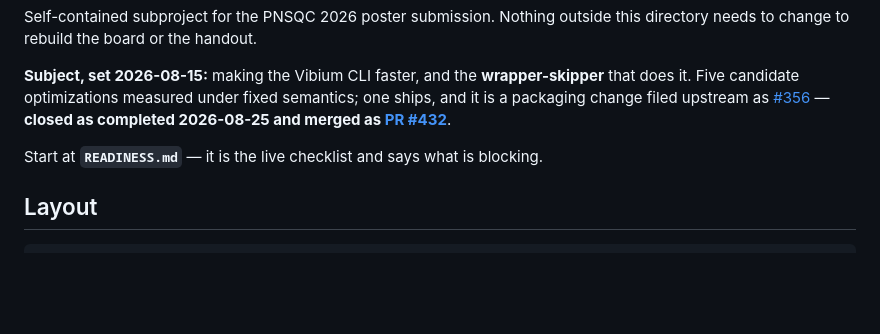
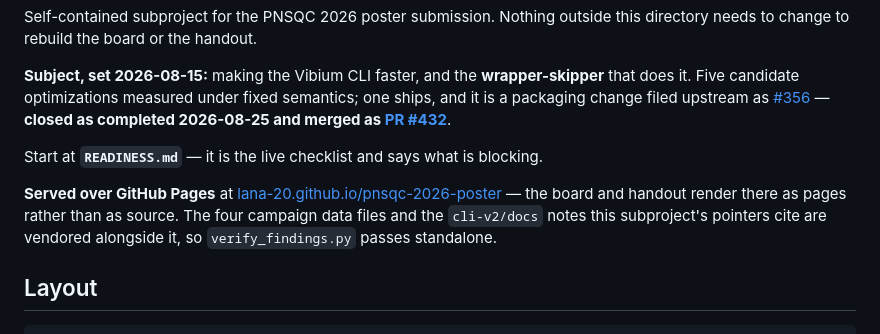
Before and after one commit to lana-20/pnsqc-2026-poster, a Markdown page: pnsqc-poster/README.md, the part around the change. GitHub-like rendering; blank space fills up the shorter version.

Commit message:
Note where the artifacts are served, and why cli-v2 is vendored

```diff
--- a/pnsqc-poster/README.md
+++ b/pnsqc-poster/README.md
@@ -10,6 +10,12 @@ it is a packaging change filed upstream as
 and merged as [PR #432](https://github.com/VibiumDev/vibium/pull/432)**.
 
 Start at **`READINESS.md`** — it is the live checklist and says what is blocking.
+
+**Served over GitHub Pages** at
+[lana-20.github.io/pnsqc-2026-poster](https://lana-20.github.io/pnsqc-2026-poster/) —
+the board and handout render there as pages rather than as source. The four campaign data
+files and the `cli-v2/docs` notes this subproject's pointers cite are vendored alongside it,
+so `verify_findings.py` passes standalone.
 
 ## Layout
 
```
